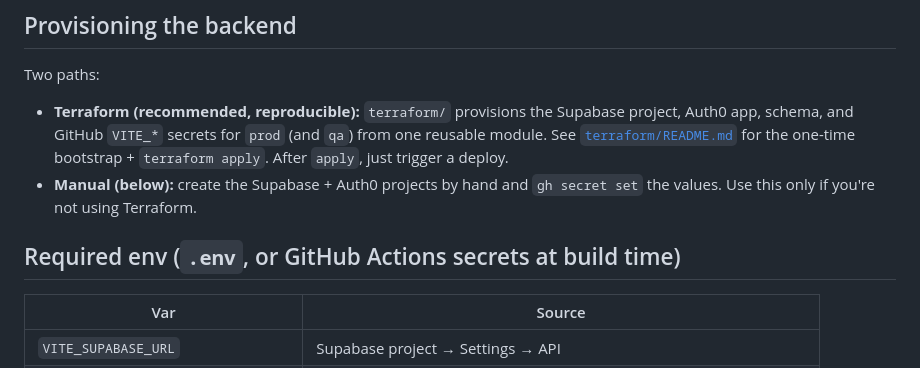
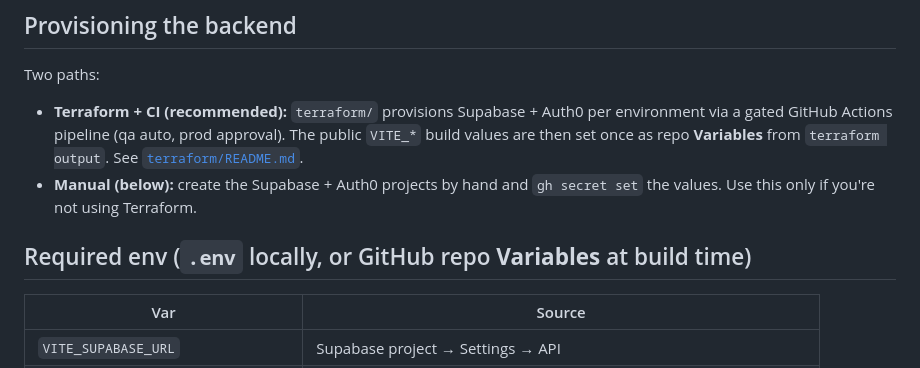
Before and after one commit to ibuchan72390/golf-game, a Markdown page: docs/multiplayer-setup.md, the part around the change. Drawn GitHub-style.

```diff
--- a/docs/multiplayer-setup.md
+++ b/docs/multiplayer-setup.md
@@ -7,15 +7,11 @@ needs no setup and CI passes without secrets.
 
 Two paths:
 
-- **Terraform (recommended, reproducible):** `terraform/` provisions the Supabase
-  project, Auth0 app, schema, and GitHub `VITE_*` secrets for `prod` (and `qa`)
-  from one reusable module. See [`terraform/README.md`](../terraform/README.md)
-  for the one-time bootstrap + `terraform apply`. After `apply`, just trigger a
-  deploy.
+- **Terraform + CI (recommended):** `terraform/` provisions Supabase + Auth0 per environment via a gated GitHub Actions pipeline (qa auto, prod approval). The public `VITE_*` build values are then set once as repo **Variables** from `terraform output`. See [`terraform/README.md`](../terraform/README.md).
 - **Manual (below):** create the Supabase + Auth0 projects by hand and
   `gh secret set` the values. Use this only if you're not using Terraform.
 
-## Required env (`.env`, or GitHub Actions secrets at build time)
+## Required env (`.env` locally, or GitHub repo **Variables** at build time)
 
 | Var | Source |
 | --- | --- |
```
Also changed, not shown: terraform/README.md (+28 -43 lines).
